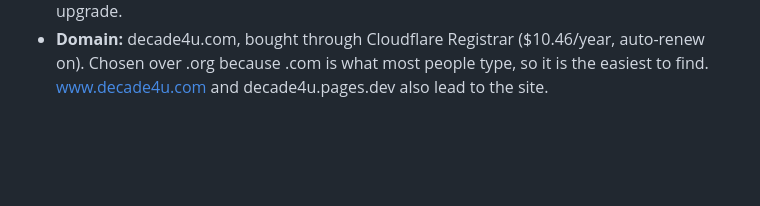
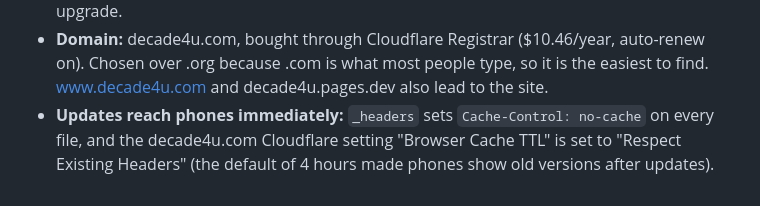
Before and after one commit to JamesWHagan/rosary, a Markdown page: DECISIONS.md, the part around the change. GitHub-like rendering; blank space fills up the shorter version.

Commit message:
Record the caching decision
Co-Authored-By: Claude Opus 5.5 <noreply@anthropic.com>
Claude-Session: https://claude.ai/code/session_013MVVznNcnMBfq7zRLBqZKt

```diff
--- a/DECISIONS.md
+++ b/DECISIONS.md
@@ -35,3 +35,4 @@ A record of choices made for Decade4U, so contributors know what was decided and
 - **Home page = the first thing everyone sees.** Order from the top: the Decade4U title with the tagline "One decade. One person. One prayer." and a short explanation; the "… need your prayers" card as the main action; the golden "people you have prayed for" ring; then "Choose how many decades"; and a small "Free forever · Open source" footer. A soft golden glow sits behind the title. The page scrolls normally, so the title is never cut off on small screens.
 - **Hosting moved to Cloudflare Pages** at decade4u.pages.dev. Netlify's free plan charges credits per deploy and per visitor and pauses the site when they run out; Cloudflare Pages is free with unlimited visitors and 500 deploys a month. Rule for costs: only free plans that pause rather than bill, no card on pay-as-you-go plans, and a spending cap before any upgrade.
 - **Domain:** decade4u.com, bought through Cloudflare Registrar ($10.46/year, auto-renew on). Chosen over .org because .com is what most people type, so it is the easiest to find. www.decade4u.com and decade4u.pages.dev also lead to the site.
+- **Updates reach phones immediately:** `_headers` sets `Cache-Control: no-cache` on every file, and the decade4u.com Cloudflare setting "Browser Cache TTL" is set to "Respect Existing Headers" (the default of 4 hours made phones show old versions after updates).
```
